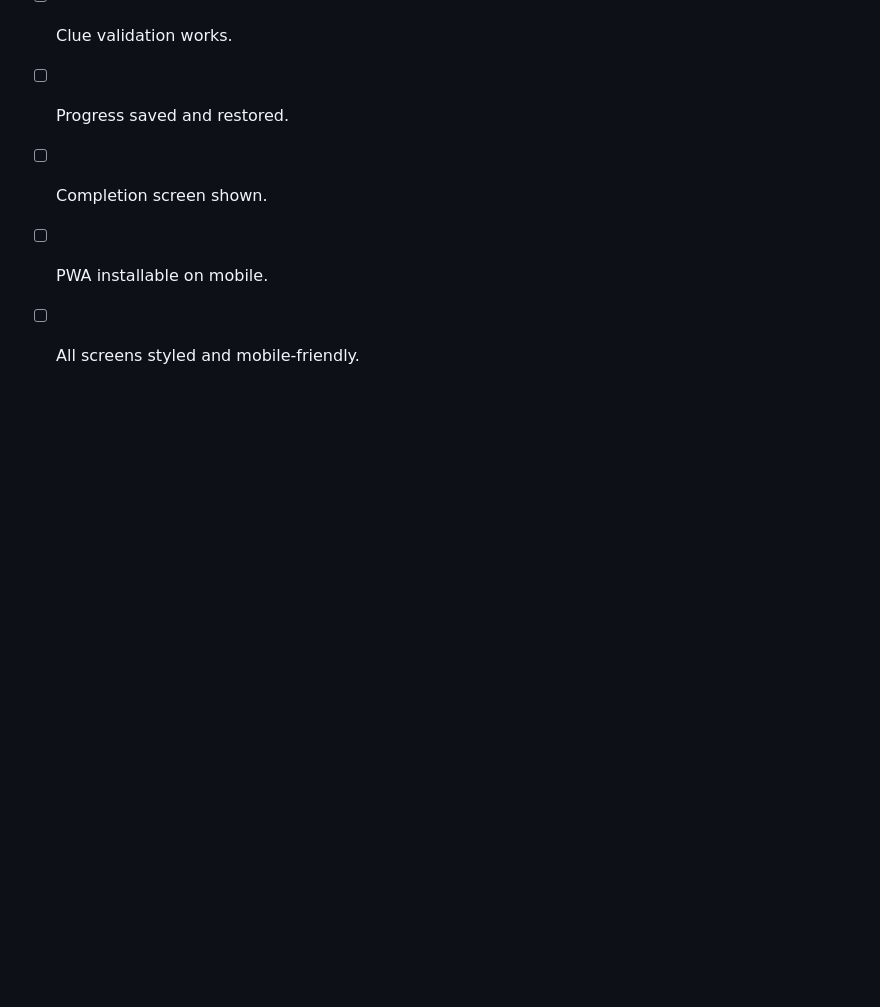
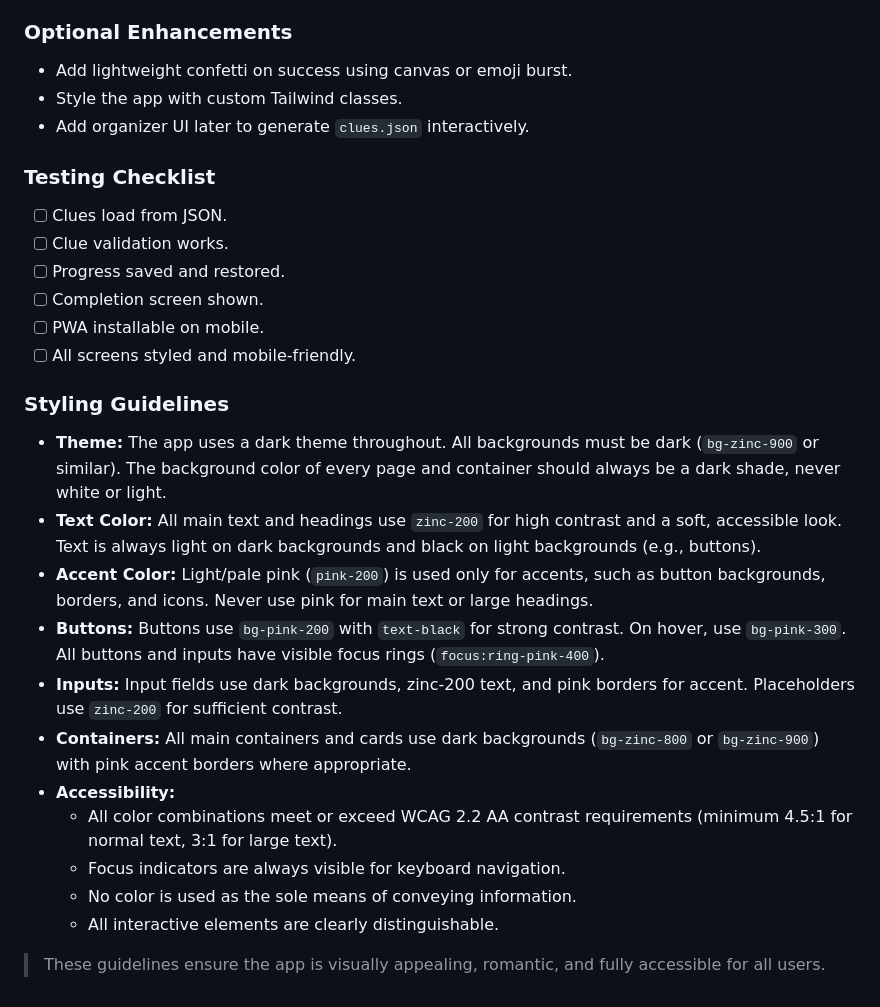
Before and after one commit to mpiasanchez/Date-Treasure-Hunt, a Markdown page: INSTRUCTIONS.md, the part around the change. Rendered like a GitHub page; blank space fills up the shorter version.

Commit message:
Add styling guidelines for dark theme and accessibility in INSTRUCTIONS.md

```diff
--- a/INSTRUCTIONS.md
+++ b/INSTRUCTIONS.md
@@ -128,3 +128,19 @@ date-treasure-hunt/
 - [ ] Completion screen shown.
 - [ ] PWA installable on mobile.
 - [ ] All screens styled and mobile-friendly.
+
+### Styling Guidelines
+
+- **Theme:** The app uses a dark theme throughout. All backgrounds must be dark (`bg-zinc-900` or similar). The background color of every page and container should always be a dark shade, never white or light.
+- **Text Color:** All main text and headings use `zinc-200` for high contrast and a soft, accessible look. Text is always light on dark backgrounds and black on light backgrounds (e.g., buttons).
+- **Accent Color:** Light/pale pink (`pink-200`) is used only for accents, such as button backgrounds, borders, and icons. Never use pink for main text or large headings.
+- **Buttons:** Buttons use `bg-pink-200` with `text-black` for strong contrast. On hover, use `bg-pink-300`. All buttons and inputs have visible focus rings (`focus:ring-pink-400`).
+- **Inputs:** Input fields use dark backgrounds, zinc-200 text, and pink borders for accent. Placeholders use `zinc-200` for sufficient contrast.
+- **Containers:** All main containers and cards use dark backgrounds (`bg-zinc-800` or `bg-zinc-900`) with pink accent borders where appropriate.
+- **Accessibility:**
+  - All color combinations meet or exceed WCAG 2.2 AA contrast requirements (minimum 4.5:1 for normal text, 3:1 for large text).
+  - Focus indicators are always visible for keyboard navigation.
+  - No color is used as the sole means of conveying information.
+  - All interactive elements are clearly distinguishable.
+
+> These guidelines ensure the app is visually appealing, romantic, and fully accessible for all users.
```
